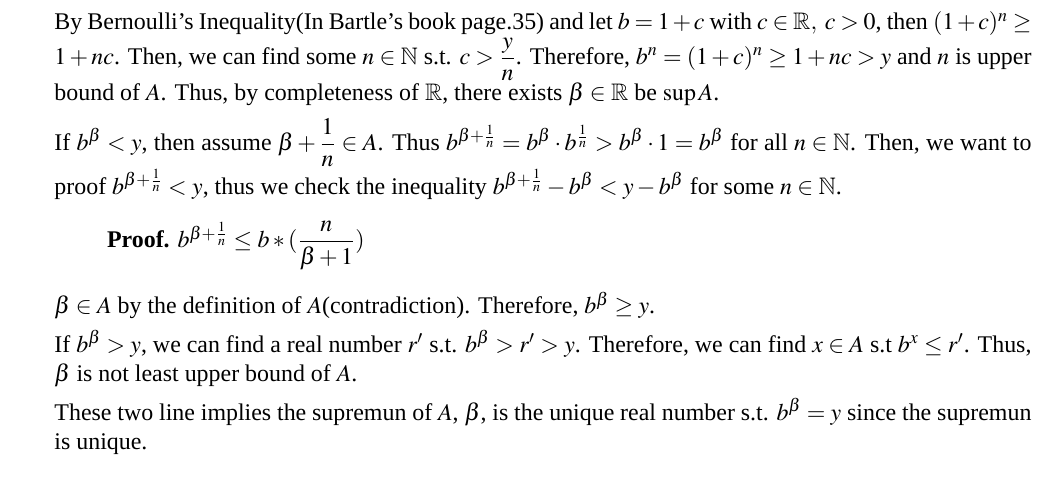
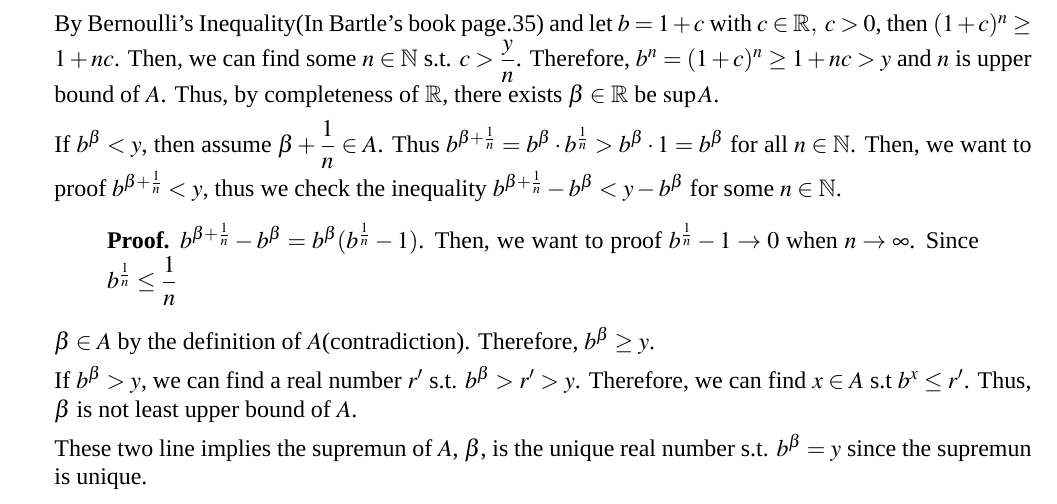
Before and after one commit to qixsc/Introduction-to-Anaylsis-HW, a LaTeX problem sheet (HW1/HW1.tex): part of page 2 of 2, cut so that both start at the same text. Compiled offline with XeLaTeX; a missing font is replaced by an installed copy or a similar font.

Commit message:
modified:   HW1/HW1.fdb_latexmk 	modified:   HW1/HW1.log 	modified:   HW1/HW1.pdf 	modified:   HW1/HW1.synctex.gz 	modified:   HW1/HW1.tex 	modified:   HW1/HW1.xdv

```diff
--- a/HW1/HW1.tex
+++ b/HW1/HW1.tex
@@ -80,7 +80,8 @@
     If $b^\beta < y$, then assume $\beta + \dfrac{1}{n} \in A$. Thus $b^{\beta + \frac{1}{n}} = b^\beta \cdot b^\frac{1}{n} > b^\beta \cdot 1 = b^\beta$ for all $n \in \mathbb{N}$.
     Then, we want to proof $b^{\beta + \frac{1}{n}} < y$, thus we check the inequality $b^{\beta + \frac{1}{n}} - b^\beta < y - b^\beta$ for some $n \in \mathbb{N}$.
     \begin{quote}
-        {\bf Proof.} $b^{\beta + \frac{1}{n}} \leq b*(\dfrac{n}{\beta+1})$
+        {\bf Proof.} $b^{\beta + \frac{1}{n}} - b^\beta = b^\beta(b^{\frac{1}{n}} - 1)$. Then, we want to proof $b^{\frac{1}{n}} -1 \rightarrow 0$ when $n \rightarrow \infty$.
+        Since $b^{\frac{1}{n}} \leq \dfrac{1}{n}$
     \end{quote}
 
     $\beta \in A$ by the definition of $A$(contradiction).
```
Also changed, not shown: HW1/HW1.pdf, 4 other files.
